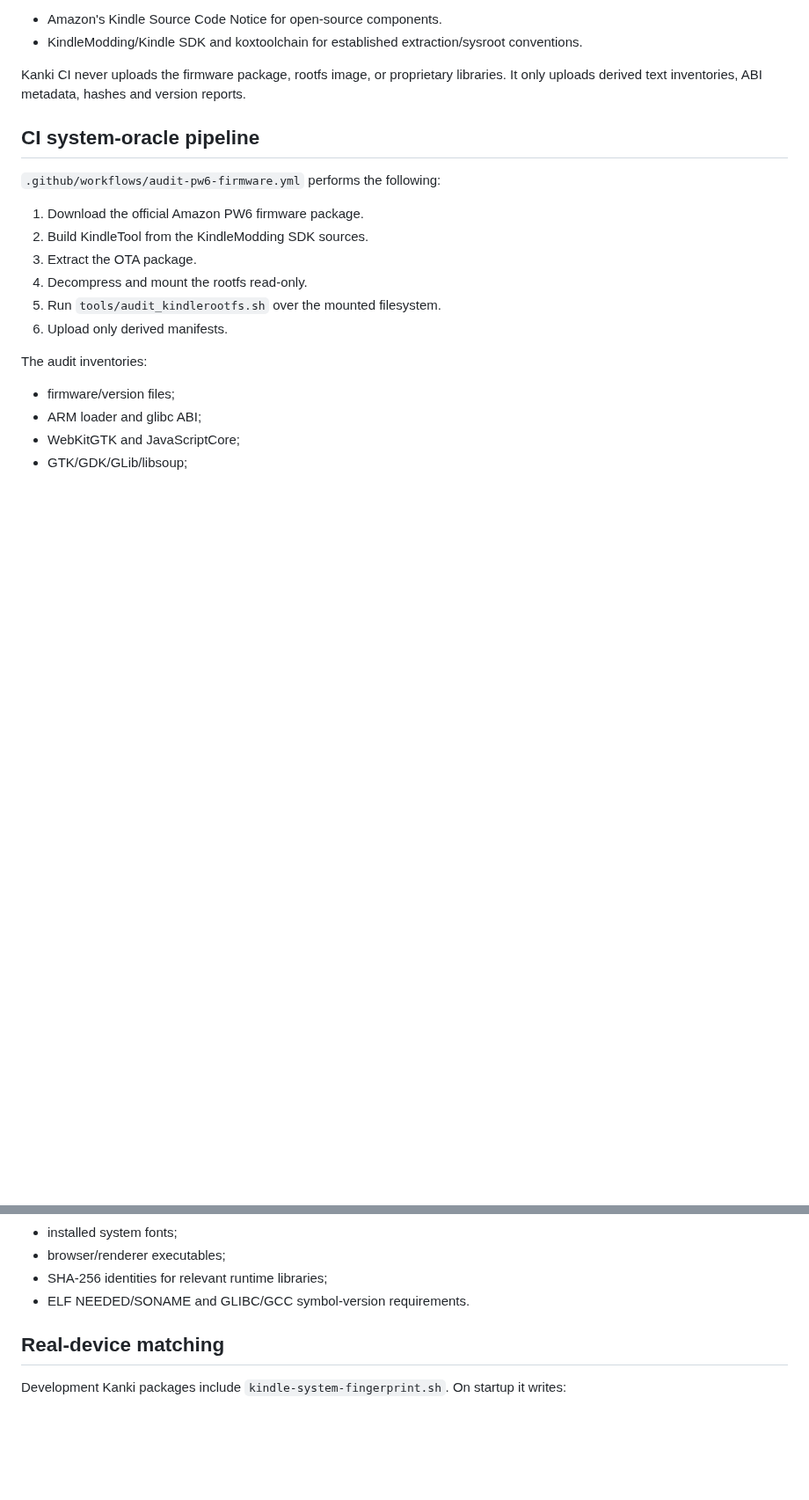
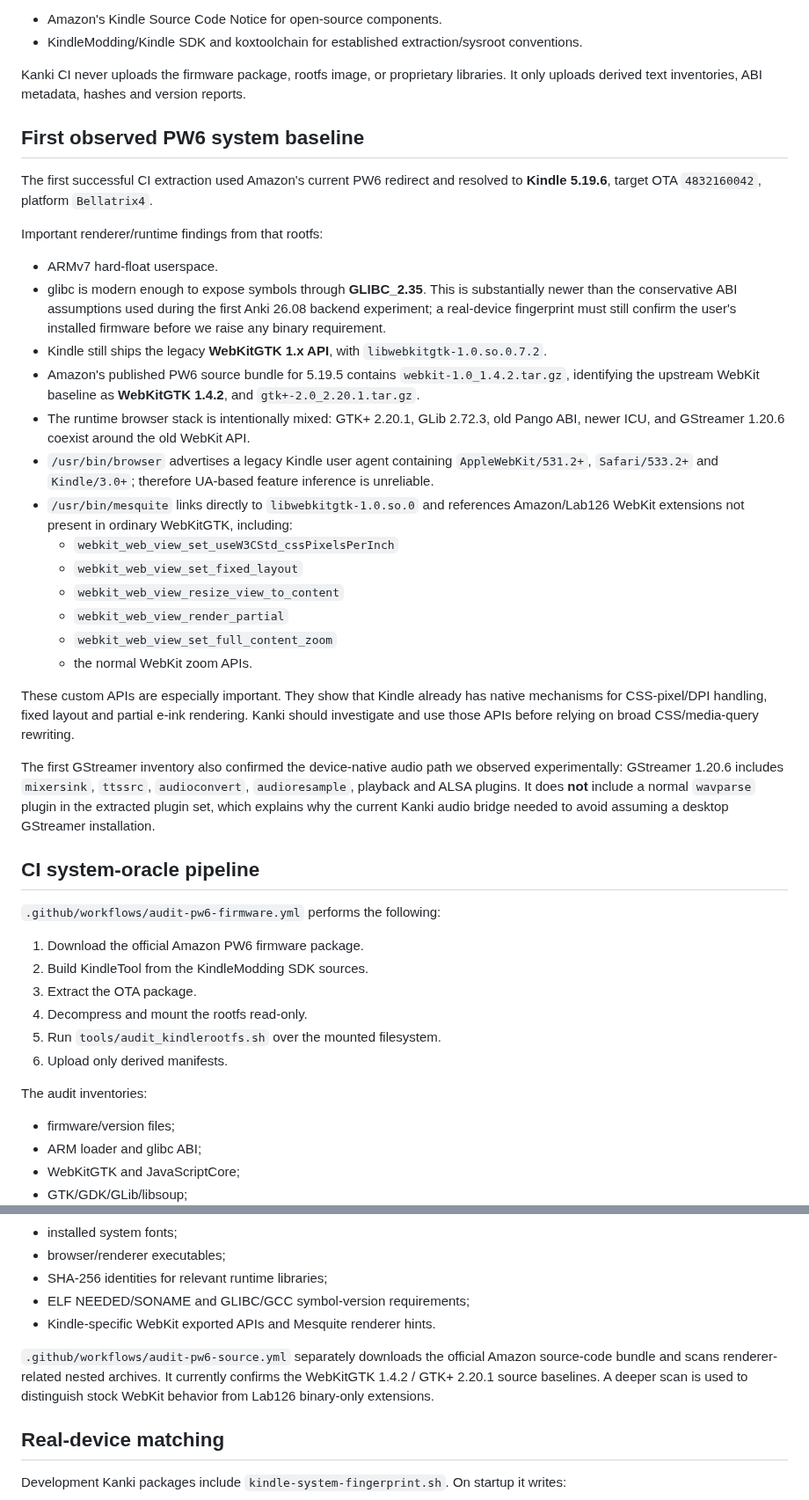
Before and after one commit to melspixel/Kanki, a Markdown page: docs/kindle-system-oracle.md, 2 parts joined by grey strips. Shown at 88% size. GitHub-like rendering; blank space fills up the shorter version.

Commit message:
Record observed PW6 firmware renderer stack

```diff
--- a/docs/kindle-system-oracle.md
+++ b/docs/kindle-system-oracle.md
@@ -18,6 +18,30 @@ Secondary source/reference:
 - KindleModding/Kindle SDK and koxtoolchain for established extraction/sysroot conventions.
 
 Kanki CI never uploads the firmware package, rootfs image, or proprietary libraries. It only uploads derived text inventories, ABI metadata, hashes and version reports.
+
+## First observed PW6 system baseline
+
+The first successful CI extraction used Amazon's current PW6 redirect and resolved to **Kindle 5.19.6**, target OTA `4832160042`, platform `Bellatrix4`.
+
+Important renderer/runtime findings from that rootfs:
+
+- ARMv7 hard-float userspace.
+- glibc is modern enough to expose symbols through **GLIBC_2.35**. This is substantially newer than the conservative ABI assumptions used during the first Anki 26.08 backend experiment; a real-device fingerprint must still confirm the user's installed firmware before we raise any binary requirement.
+- Kindle still ships the legacy **WebKitGTK 1.x API**, with `libwebkitgtk-1.0.so.0.7.2`.
+- Amazon's published PW6 source bundle for 5.19.5 contains `webkit-1.0_1.4.2.tar.gz`, identifying the upstream WebKit baseline as **WebKitGTK 1.4.2**, and `gtk+-2.0_2.20.1.tar.gz`.
+- The runtime browser stack is intentionally mixed: GTK+ 2.20.1, GLib 2.72.3, old Pango ABI, newer ICU, and GStreamer 1.20.6 coexist around the old WebKit API.
+- `/usr/bin/browser` advertises a legacy Kindle user agent containing `AppleWebKit/531.2+`, `Safari/533.2+` and `Kindle/3.0+`; therefore UA-based feature inference is unreliable.
+- `/usr/bin/mesquite` links directly to `libwebkitgtk-1.0.so.0` and references Amazon/Lab126 WebKit extensions not present in ordinary WebKitGTK, including:
+  - `webkit_web_view_set_useW3CStd_cssPixelsPerInch`
+  - `webkit_web_view_set_fixed_layout`
+  - `webkit_web_view_resize_view_to_content`
+  - `webkit_web_view_render_partial`
+  - `webkit_web_view_set_full_content_zoom`
+  - the normal WebKit zoom APIs.
+
+These custom APIs are especially important. They show that Kindle already has native mechanisms for CSS-pixel/DPI handling, fixed layout and partial e-ink rendering. Kanki should investigate and use those APIs before relying on broad CSS/media-query rewriting.
+
+The first GStreamer inventory also confirmed the device-native audio path we observed experimentally: GStreamer 1.20.6 includes `mixersink`, `ttssrc`, `audioconvert`, `audioresample`, playback and ALSA plugins. It does **not** include a normal `wavparse` plugin in the extracted plugin set, which explains why the current Kanki audio bridge needed to avoid assuming a desktop GStreamer installation.
 
 ## CI system-oracle pipeline
 
@@ -41,7 +65,10 @@ The audit inventories:
 - installed system fonts;
 - browser/renderer executables;
 - SHA-256 identities for relevant runtime libraries;
-- ELF NEEDED/SONAME and GLIBC/GCC symbol-version requirements.
+- ELF NEEDED/SONAME and GLIBC/GCC symbol-version requirements;
+- Kindle-specific WebKit exported APIs and Mesquite renderer hints.
+
+`.github/workflows/audit-pw6-source.yml` separately downloads the official Amazon source-code bundle and scans renderer-related nested archives. It currently confirms the WebKitGTK 1.4.2 / GTK+ 2.20.1 source baselines. A deeper scan is used to distinguish stock WebKit behavior from Lab126 binary-only extensions.
 
 ## Real-device matching
 
```
Also changed, not shown: other parts of docs/kindle-system-oracle.md (+7 -5 lines).
